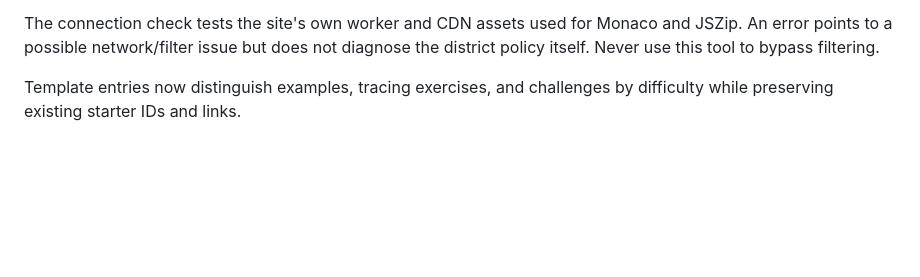
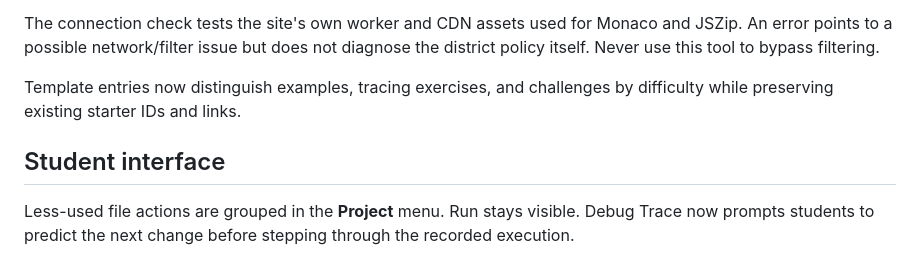
Before and after one commit to aspiece/python-lab, a Markdown page: README.md, the part around the change. GitHub-like rendering; blank space fills up the shorter version.

Commit message:
Simplify project toolbar and add prediction cue in debugger

```diff
--- a/README.md
+++ b/README.md
@@ -91,3 +91,7 @@ The **Help & Backup** toolbar action provides a short searchable Python referenc
 The connection check tests the site's own worker and CDN assets used for Monaco and JSZip. An error points to a possible network/filter issue but does not diagnose the district policy itself. Never use this tool to bypass filtering.
 
 Template entries now distinguish examples, tracing exercises, and challenges by difficulty while preserving existing starter IDs and links.
+
+## Student interface
+
+Less-used file actions are grouped in the **Project** menu. Run stays visible. Debug Trace now prompts students to predict the next change before stepping through the recorded execution.
```
